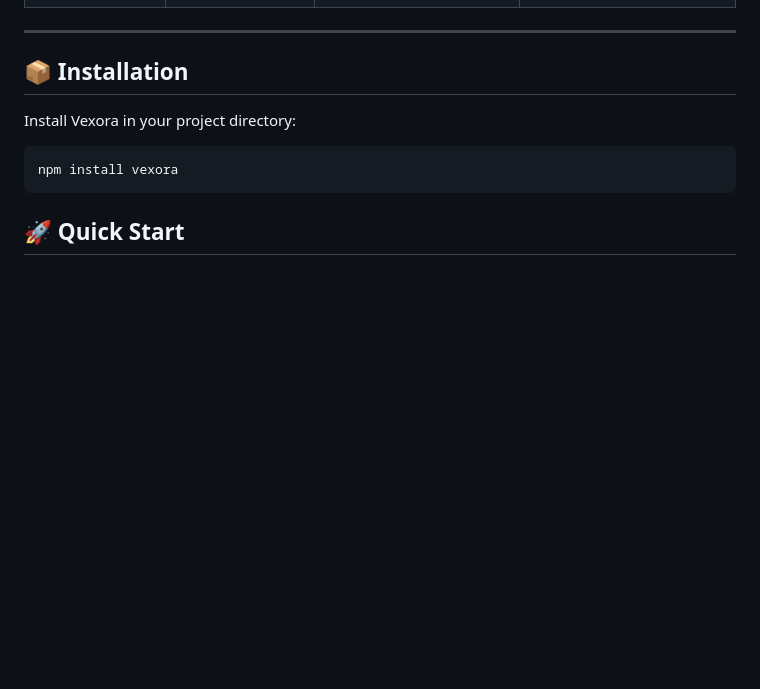
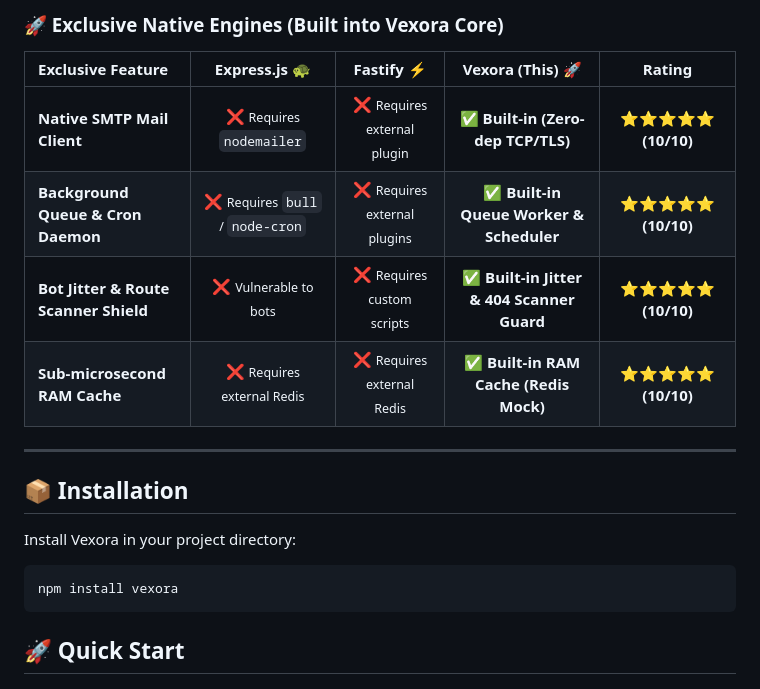
Before and after one commit to Satyam9725/vexora, a Markdown page: README.md, the part around one of its changes. Rendered like a GitHub page; blank space fills up the shorter version.

```diff
--- a/README.md
+++ b/README.md
@@ -84,3 +89,11 @@ How does Vexora stack up against other popular Node.js frameworks? Here is the c
+### 🚀 Exclusive Native Engines (Built into Vexora Core)
+
+| Exclusive Feature | **Express.js** 🐢 | **Fastify** ⚡ | **Vexora (This)** 🚀 | Rating |
+| :--- | :---: | :---: | :---: | :---: |
+| **Native SMTP Mail Client** | ❌ <small>Requires `nodemailer`</small> | ❌ <small>Requires external plugin</small> | ✅ **Built-in (Zero-dep TCP/TLS)** | ⭐⭐⭐⭐⭐ **(10/10)** |
+| **Background Queue & Cron Daemon** | ❌ <small>Requires `bull` / `node-cron`</small> | ❌ <small>Requires external plugins</small> | ✅ **Built-in Queue Worker & Scheduler** | ⭐⭐⭐⭐⭐ **(10/10)** |
+| **Bot Jitter & Route Scanner Shield** | ❌ <small>Vulnerable to bots</small> | ❌ <small>Requires custom scripts</small> | ✅ **Built-in Jitter & 404 Scanner Guard** | ⭐⭐⭐⭐⭐ **(10/10)** |
+| **Sub-microsecond RAM Cache** | ❌ <small>Requires external Redis</small> | ❌ <small>Requires external Redis</small> | ✅ **Built-in RAM Cache (Redis Mock)** | ⭐⭐⭐⭐⭐ **(10/10)** |
 
 ---
 
```
Also changed, not shown: other parts of README.md (+21 -16 lines).
